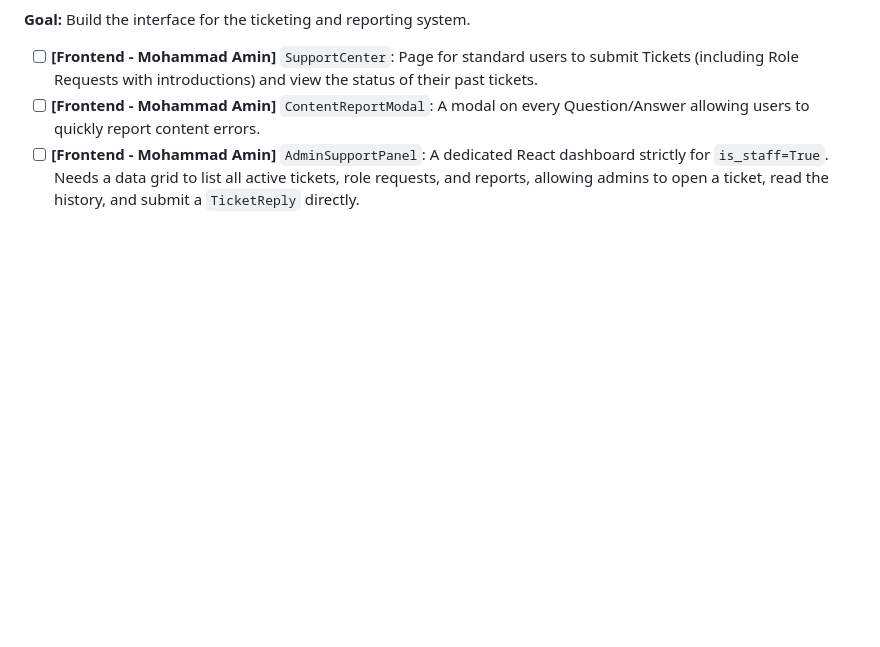
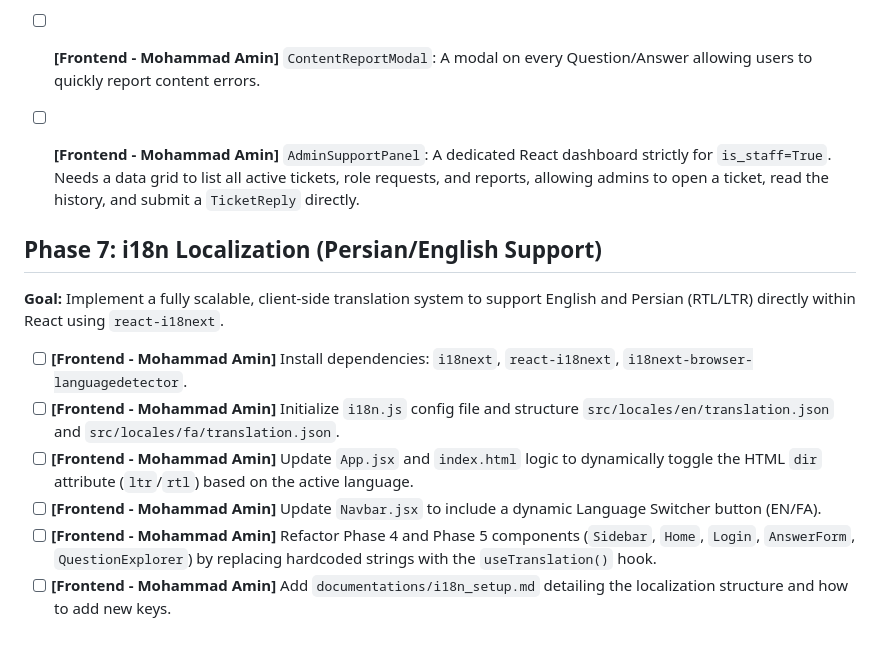
Before and after one commit to MAH-MSH-Products/UniQAKNTU, a Markdown page: TODO.md, the part around the change. Rendered like a GitHub page; blank space fills up the shorter version.

Commit message:
add Phase-7 to TODO.md

```diff
--- a/TODO.md
+++ b/TODO.md
@@ -49,3 +49,14 @@ Frontend: Mohammad Amin Haji Alirezaei | Backend: Mohammad Sajjad Hamidifard.
 - [ ] **[Frontend - Mohammad Amin]** `SupportCenter`: Page for standard users to submit Tickets (including Role Requests with introductions) and view the status of their past tickets.
 - [ ] **[Frontend - Mohammad Amin]** `ContentReportModal`: A modal on every Question/Answer allowing users to quickly report content errors.
 - [ ] **[Frontend - Mohammad Amin]** `AdminSupportPanel`: A dedicated React dashboard strictly for `is_staff=True`. Needs a data grid to list all active tickets, role requests, and reports, allowing admins to open a ticket, read the history, and submit a `TicketReply` directly.
+
+
+
+## Phase 7: i18n Localization (Persian/English Support)
+**Goal:** Implement a fully scalable, client-side translation system to support English and Persian (RTL/LTR) directly within React using `react-i18next`.
+- [ ] **[Frontend - Mohammad Amin]** Install dependencies: `i18next`, `react-i18next`, `i18next-browser-languagedetector`.
+- [ ] **[Frontend - Mohammad Amin]** Initialize `i18n.js` config file and structure `src/locales/en/translation.json` and `src/locales/fa/translation.json`.
+- [ ] **[Frontend - Mohammad Amin]** Update `App.jsx` and `index.html` logic to dynamically toggle the HTML `dir` attribute (`ltr`/`rtl`) based on the active language.
+- [ ] **[Frontend - Mohammad Amin]** Update `Navbar.jsx` to include a dynamic Language Switcher button (EN/FA).
+- [ ] **[Frontend - Mohammad Amin]** Refactor Phase 4 and Phase 5 components (`Sidebar`, `Home`, `Login`, `AnswerForm`, `QuestionExplorer`) by replacing hardcoded strings with the `useTranslation()` hook.
+- [ ] **[Frontend - Mohammad Amin]** Add `documentations/i18n_setup.md` detailing the localization structure and how to add new keys.
```
